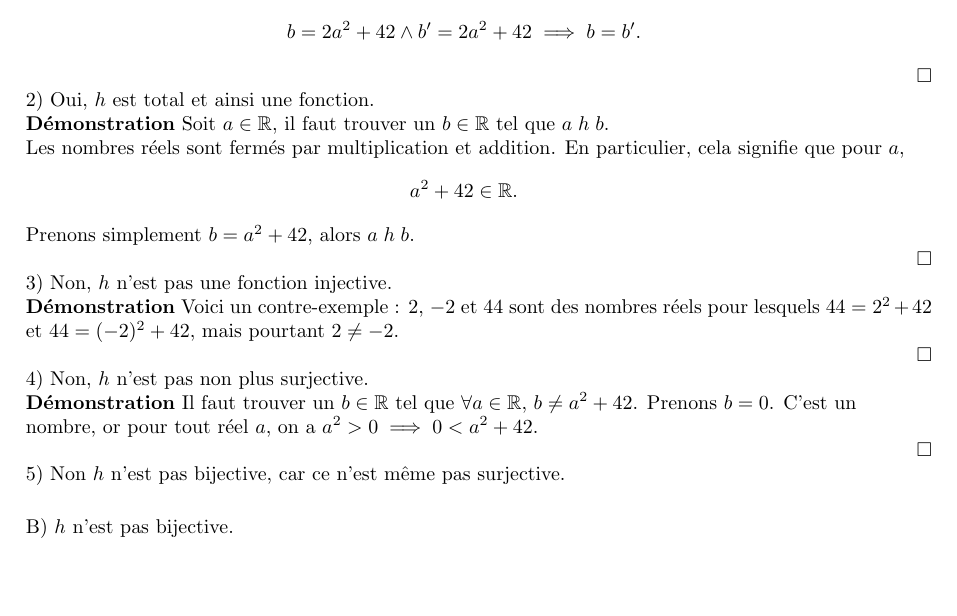
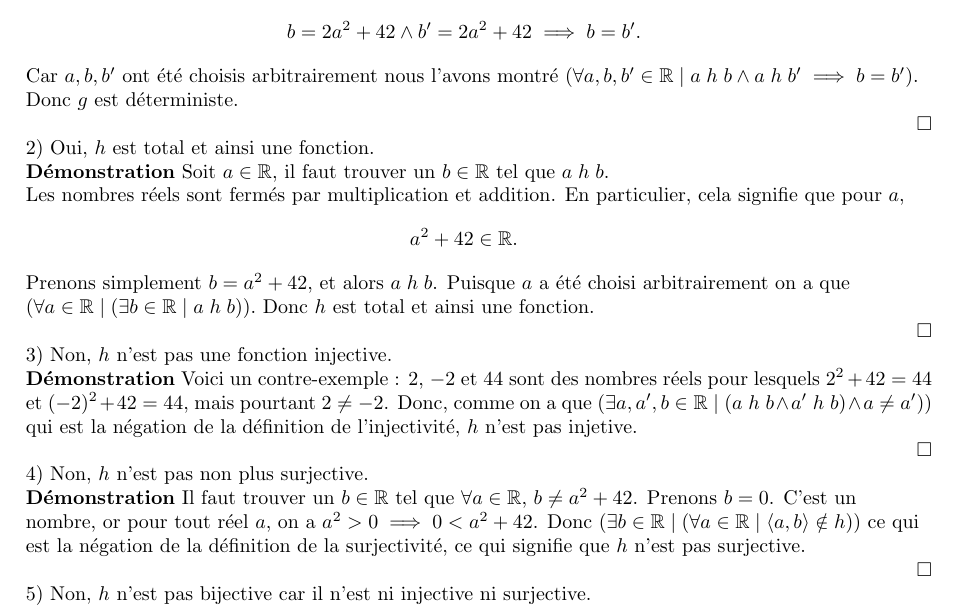
Before and after one commit to John-Hidalgo/devoir2, a LaTeX document (5.tex): part of the page, cut so that both start at the same text, the shorter picture padded with empty space. Compiled offline with pdfLaTeX.

Commit message:
added explicit statements to 5

```diff
--- a/5.tex
+++ b/5.tex
@@ -3,6 +3,7 @@
 \usepackage{amssymb}
 \usepackage[margin=1in]{geometry}
 \usepackage{array}
+\newcommand{\tuple}[1]{\ensuremath{\left\langle #1 \right\rangle}}
 
 \begin{document}
 
@@ -22,6 +23,10 @@ $$ a \hspace{.1cm} h \hspace{.1cm} b \land a \hspace{.1cm} h \hspace{.1cm} b^{\p
 Par définition de $h$ et par la propriété transitive de l'égalité :
 $$ b = 2a^2 + 42 \land b^{\prime} = 2a^2 + 42 \implies b = b^{\prime}. $$
 
+Car $a, b, b^{\prime}$ ont été choisis arbitrairement nous l'avons montré $ ( \forall a, b, b^{\prime} \in \mathbb{R} \mid a \hspace{.1cm} h \hspace{.1cm} b \land a \hspace{.1cm} h \hspace{.1cm} b^{\prime} \implies b = b^{\prime}). $
+
+Donc $g$ est déterministe.
+
 $\hfill \square$
 
 2) Oui, $h$ est total et ainsi une fonction.
@@ -31,15 +36,19 @@ $\hfill \square$
 Les nombres réels sont fermés par multiplication et addition. En particulier, cela signifie que pour $a$,
 $$ a^2 + 42  \in \mathbb{R}. $$
 
-Prenons simplement $b = a^2 + 42$, alors $a \hspace{.1cm} h \hspace{.1cm} b$.
+Prenons simplement $b = a^2 + 42$, et alors $a \hspace{.1cm} h \hspace{.1cm} b$. Puisque $a$ a été choisi arbitrairement on a que
+
+$( \forall a \in \mathbb{R} \mid ( \exists b \in \mathbb{R} \mid a \hspace{.1cm} h \hspace{.1cm} b ) ).$ Donc $h$ est total et ainsi une fonction.
 
 $\hfill \square$
 
 3) Non, $h$ n'est pas une fonction injective.
 
-\textbf{Démonstration} Voici un contre-exemple : $2$, $-2$ et $44$ sont des nombres réels pour lesquels $44 = 2^2 + 42$
+\textbf{Démonstration} Voici un contre-exemple : $2$, $-2$ et $44$ sont des nombres réels pour lesquels $2^2 + 42 = 44$
 
-et $44 = (-2)^2 + 42$, mais pourtant $2 \neq -2$.
+et $(-2)^2 + 42 = 44$, mais pourtant $2 \neq -2$. Donc, comme on a que $ ( \exists a, a^{\prime}, b \in \mathbb{R} \mid ( a \hspace{.1cm} h \hspace{.1cm} b \land a^{\prime} \hspace{.1cm} h \hspace{.1cm} b) \land a \neq a^{\prime} )) $
+
+qui est la négation de la définition de l'injectivité, $h$ n'est pas injetive.
 
 $\hfill \square$
 
@@ -47,14 +56,14 @@ $\hfill \square$
 
 \textbf{Démonstration} Il faut trouver un $b \in \mathbb{R}$ tel que $\forall a \in \mathbb{R}$, $b \neq a^2 + 42$. Prenons $b=0$. C'est un
 
-nombre, or pour tout réel $a$, on a $a^2 > 0 \implies 0 < a^2 + 42$.
+nombre, or pour tout réel $a$, on a $a^2 > 0 \implies 0 < a^2 + 42$. Donc $( \exists b \in \mathbb{R} \mid ( \forall a \in \mathbb{R} \mid \tuple{a,b} \notin h ))$ ce qui
+
+est la négation de la définition de la surjectivité, ce qui signifie que $h$ n'est pas surjective.
 
 $\hfill \square$
 
-5) Non $h$ n'est pas bijective, car ce n'est même pas surjective.
+5) Non, $h$ n'est pas bijective car il n'est ni injective ni surjective.
 
 \vspace{0.5cm}
 
-B) $h$ n'est pas bijective.
-
 \end{document}
```
Also changed, not shown: 5.pdf.
